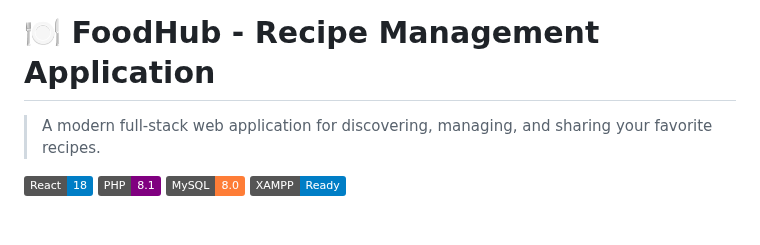
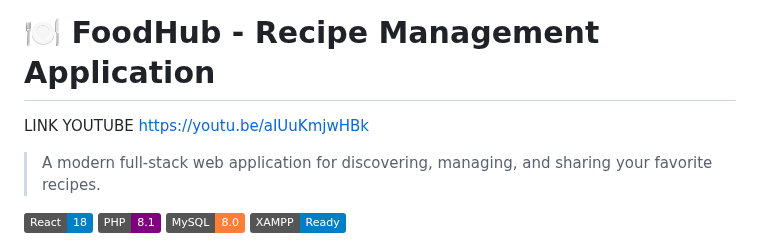
Before and after one commit to hanifastrid/Projek-Akhir, a Markdown page: README.md, the part around the change. GitHub-like rendering; badges without logos; blank space fills up the shorter version.

```diff
--- a/README.md
+++ b/README.md
@@ -1,4 +1,5 @@
 # 🍽️ FoodHub - Recipe Management Application
+LINK YOUTUBE https://youtu.be/aIUuKmjwHBk
 
 > A modern full-stack web application for discovering, managing, and sharing your favorite recipes.
 
```
